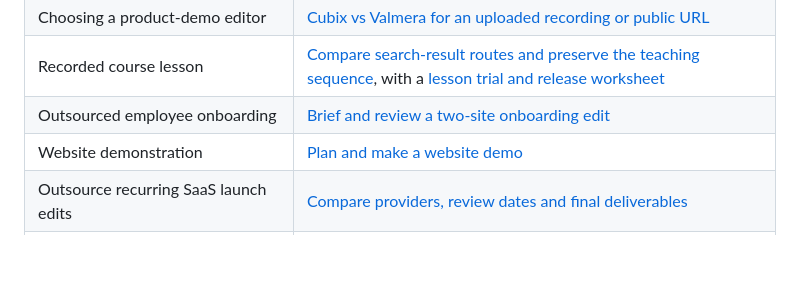
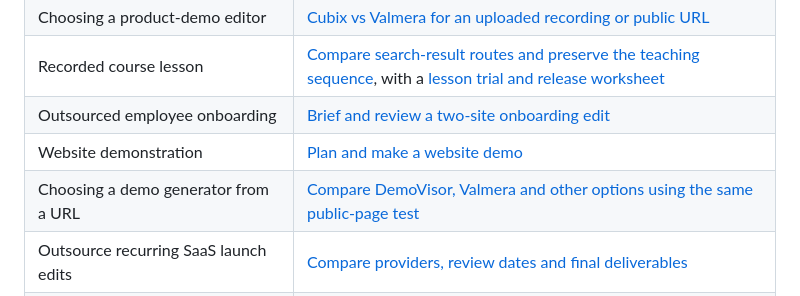
Before and after one commit to ABO3SKRALMASAOODI/valmera-mcp, a Markdown page: docs/README.md, the part around the change. GitHub-like rendering; blank space fills up the shorter version.

Commit message:
Publish a buyer test for AI product demos from a URL

```diff
--- a/docs/README.md
+++ b/docs/README.md
@@ -41,6 +41,7 @@ Use the current tool schemas returned by your authorized connection. A successfu
 | Recorded course lesson | [Compare search-result routes and preserve the teaching sequence](COURSE-LESSON-EDITING.md), with a [lesson trial and release worksheet](COURSE-LESSON-REVIEW.md) |
 | Outsourced employee onboarding | [Brief and review a two-site onboarding edit](EMPLOYEE-ONBOARDING-VIDEO-EDITING-SERVICE.md) |
 | Website demonstration | [Plan and make a website demo](WEBSITE-DEMO.md) |
+| Choosing a demo generator from a URL | [Compare DemoVisor, Valmera and other options using the same public-page test](DEMOVISOR-VS-VALMERA.md) |
 | Outsource recurring SaaS launch edits | [Compare providers, review dates and final deliverables](SAAS-DEMO-EDITING-SERVICES.md) |
 | A published walkthrough shows an old UI | [Replace the changed action and update the chapters](REFRESH-PUBLISHED-PRODUCT-DEMOS.md), with a [delivery sheet for live copies](DEMO-REFRESH-DELIVERY.csv) |
 | Hire a service to maintain a help-center video library | [Compare four providers with a five-video quote and one pilot](OUTSOURCE-HELP-CENTER-VIDEO-MAINTENANCE.md) |
```
Also changed, not shown: docs/DEMOVISOR-VS-VALMERA.md (added, +42 -0 lines), docs/assets/website-demo-click-review.jpg (added).
